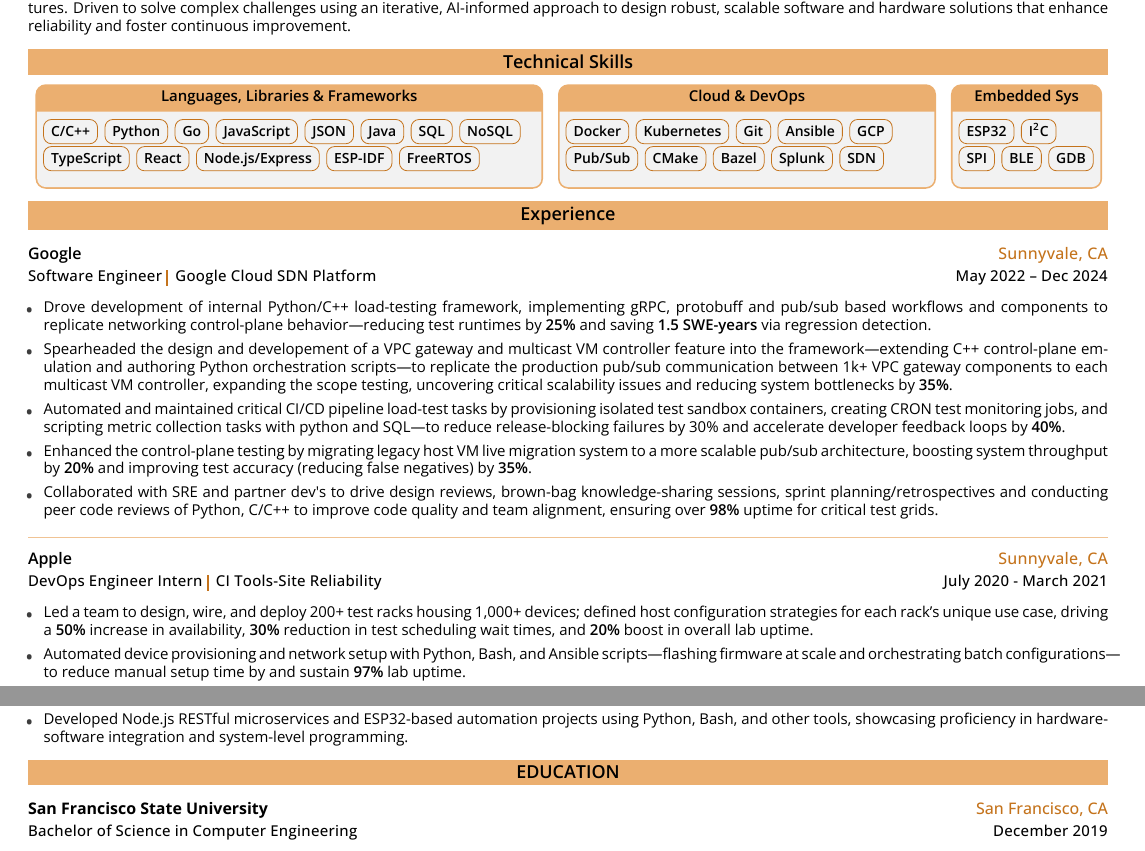
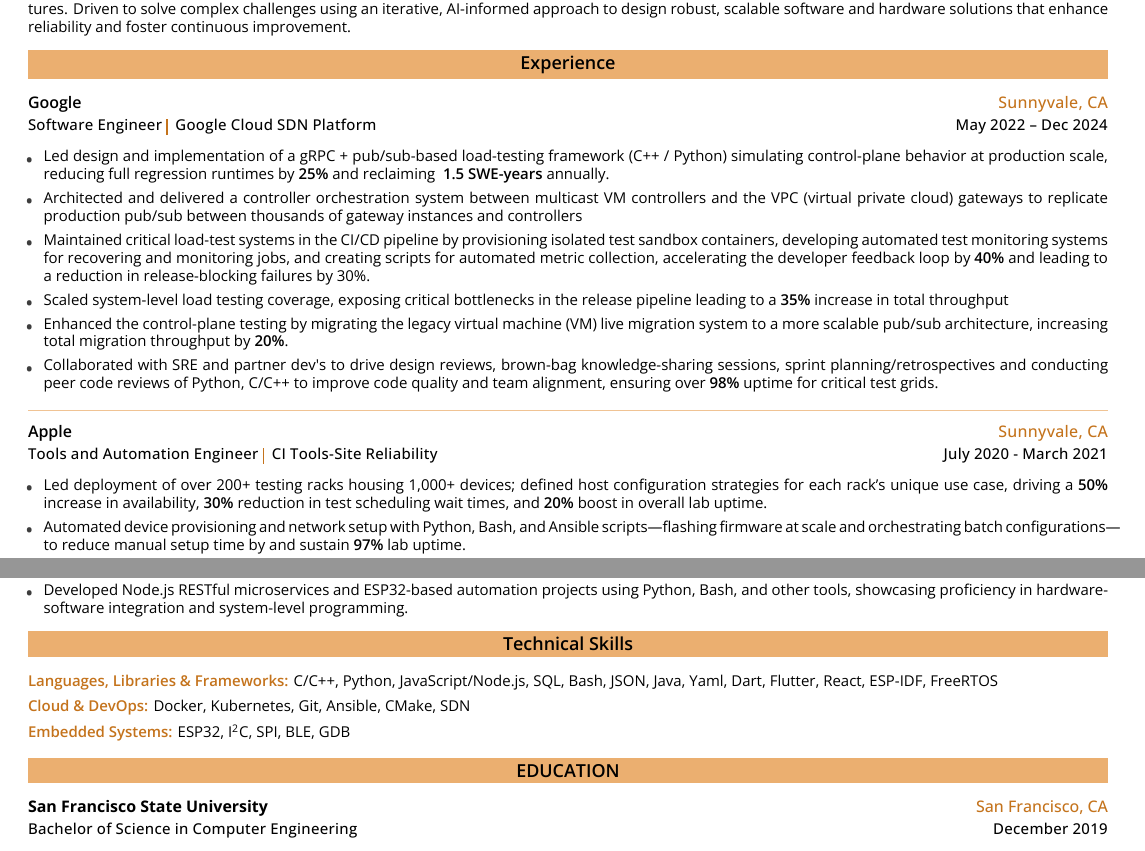
Before and after one commit to alanoj/CitrusCV, a LaTeX CV (resume.tex, which reads fontSettings.sty): two parts of the page, joined at a grey line, cut so that both start at the same text. Compiled offline with XeLaTeX; a LaTeX package or settings file that is missing is left out.

Commit message:
Moved skills section and updated bullet points in experience section.

```diff
--- a/fontSettings.sty
+++ b/fontSettings.sty
@@ -41,7 +41,7 @@
 % ------------------------------ Header font Options ------------------------
 
 % Header Full Name Font Options
-\newcommand{\headerFullName}[1]{\fontsize{35pt}{50pt}\selectfont\resumeCondensedFontRegular\addfontfeature{LetterSpace=20.0} #1}
+\newcommand{\headerFullName}[1]{\fontsize{40pt}{50pt}\selectfont\resumeCondensedFontRegular\addfontfeature{LetterSpace=20.0} #1}
 
 % Header Contact Into Font Options
 \newcommand{\headerContactInfo}[1]{\fontsize{7.5pt}{9pt}\selectfont\resumeFontMedium\addfontfeature{LetterSpace=10.0} #1}
--- a/resume.tex
+++ b/resume.tex
@@ -2,8 +2,8 @@
 
 \fullname{ALAN ORDORICA}
 \address{%
-  \contactIcon{\faEnvelope}{alaniordorica@gmail}\\[0.8em]
-  \contactIcon{\faSquareLinkedin}{\href{https://linkedin.com/in/alanoj}{linkedin.com/in/alanoj}}\\[0.8em]
+  \contactIcon{\faEnvelope}{alaniordorica@gmail}\\[1.3em]
+  \contactIcon{\faSquareLinkedin}{\href{https://linkedin.com/in/alanoj}{linkedin.com/in/alanoj}}\\[1.3em]
   \contactIcon{\faGithub}{\href{https://github.com/alanoj}{github.com/alanoj}}%
 }
 \jobtitle{Software Engineer\hspace{0.6em},\hspace{0.6em}Backend Systems\hspace{0.6em},\hspace{0.6em}Cloud \& Embedded}
@@ -14,12 +14,6 @@
 \newSection{
 
     {Software engineer with experience at leading technology companies in backend development, cloud computing, system automation, and distributed architectures. Driven to solve complex challenges using an iterative, AI-informed approach to design robust, scalable software and hardware solutions that enhance reliability and foster continuous improvement.}
-}
-
-\sectionTitle{Technical Skills}
-\newSection{\skillsBoxes{\skillBox{Languages, Libraries \& Frameworks}{C/C++, Python, Go, JavaScript, JSON, Java, SQL, NoSQL, TypeScript, React, Node.js/Express, ESP-IDF, FreeRTOS}}
-    {\skillBox{Cloud \& DevOps}{Docker, Kubernetes, Git, Ansible, GCP, Pub/Sub, CMake, Bazel, Splunk, SDN}}
-    {\skillBox{Embedded Sys}{ESP32, I\textsuperscript{2}C, SPI, BLE, GDB}}
 }
 
 %---------------------------------------------------
@@ -34,13 +28,15 @@
     {Software Engineer, Google Cloud SDN Platform}
     {May 2022 – Dec 2024}
     {%
-        \multibulletitem{Drove development of internal Python/C++ load-testing framework, implementing gRPC, protobuff and pub/sub based workflows and components to replicate networking control-plane behavior—reducing test runtimes by \textsbseries{25\%} and saving \textsbseries{1.5 SWE-years} via regression detection.}
+        \multibulletitem{Led design and implementation of a gRPC + pub/sub-based load-testing framework (C++ / Python) simulating control-plane behavior at production scale, reducing full regression runtimes by \textsbseries{25\%} and reclaiming \textsbseries{~1.5 SWE-years} annually.}
 
-        \multibulletitem{Spearheaded the design and developement of a VPC gateway and multicast VM controller feature into the framework—extending C++ control-plane emulation and authoring Python orchestration scripts—to replicate the production pub/sub communication between 1k+ VPC gateway components to each multicast VM controller, expanding the scope testing, uncovering critical scalability issues and reducing system bottlenecks by \textsbseries{35\%}.}
+        \multibulletitem{Architected and delivered a controller orchestration system between multicast VM controllers and the VPC (virtual private cloud) gateways to replicate production pub/sub between thousands of gateway instances and controllers}
 
-        \multibulletitem{Automated and maintained critical CI/CD pipeline load-test tasks by provisioning isolated test sandbox containers, creating CRON test monitoring jobs, and scripting metric collection tasks with python and SQL—to reduce release-blocking failures by 30\% and accelerate developer feedback loops by \textsbseries{40\%}.}
+        \multibulletitem{Maintained critical load-test systems in the CI/CD pipeline by provisioning isolated test sandbox containers, developing automated test monitoring systems for recovering and monitoring jobs, and creating scripts for automated metric collection, accelerating the developer feedback loop by \textsbseries{40\%} and leading to a reduction in release-blocking failures by 30\%.}
 
-        \multibulletitem{Enhanced the control-plane testing by migrating legacy host VM live migration system to a more scalable pub/sub architecture, boosting system throughput by \textsbseries{20\%} and improving test accuracy (reducing false negatives) by \textsbseries{35\%}.}
+        \multibulletitem{Scaled system-level load testing coverage, exposing critical bottlenecks in the release pipeline leading to a \textsbseries{35\%} increase in total throughput}
+
+        \multibulletitem{Enhanced the control-plane testing by migrating the legacy virtual machine (VM) live migration system to a more scalable pub/sub architecture, increasing total migration throughput by \textsbseries{20\%}.}
 
         \multibulletitem{Collaborated with SRE and partner dev's to drive design reviews, brown-bag knowledge-sharing sessions, sprint planning/retrospectives and conducting peer code reviews of Python, C/C++ to improve code quality and team alignment, ensuring over \textsbseries{98\%} uptime for critical test grids.}
     }
@@ -48,10 +44,10 @@
     \expdivider\experienceItem
     {\selectfont\resumeFontSemiBold Apple}
     {Sunnyvale, CA}
-    {DevOps Engineer Intern, CI Tools-Site Reliability}
+    {Tools and Automation Engineer, CI Tools-Site Reliability}
     {July 2020 - March 2021}
     {%
-        \multibulletitem{Led a team to design, wire, and deploy 200+ test racks housing 1,000+ devices; defined host configuration strategies for each rack’s unique use case, driving a \textsbseries{50\%} increase in availability, \textsbseries{30\%} reduction in test scheduling wait times, and \textsbseries{20\%} boost in overall lab uptime.}
+        \multibulletitem{Led deployment of over 200+ testing racks housing 1,000+ devices; defined host configuration strategies for each rack’s unique use case, driving a \textsbseries{50\%} increase in availability, \textsbseries{30\%} reduction in test scheduling wait times, and \textsbseries{20\%} boost in overall lab uptime.}
         \multibulletitem{Automated device provisioning and network setup with Python, Bash, and Ansible scripts—flashing firmware at scale and orchestrating batch configurations—to reduce manual setup time by and sustain \textsbseries{97\%} lab uptime.}
         \multibulletitem{Developed custom Splunk monitoring and remediation tools, integrating gathered metrics into dashboards and internal alerting systems, enabling real-time detection and auto-recovery of host and device failures, which cut device downtime by \textsbseries{27\%} and improved test success rates by \textsbseries{34\%}.}
     }
@@ -66,6 +62,15 @@
         \multibulletitem{Developed Node.js RESTful microservices and ESP32-based automation projects using Python, Bash, and other tools, showcasing proficiency in hardware-software integration and system-level programming.}
     }
 
+}
+
+\sectionTitle{Technical Skills}
+\newSection{
+    \begin{tabularx}{\linewidth}{@{}X@{}}
+        \textcolor{orange}{\textsbseries{Languages, Libraries \& Frameworks:}} C/C++, Python, JavaScript/Node.js, SQL, Bash, JSON, Java, Yaml, Dart, Flutter, React, ESP-IDF, FreeRTOS \\[0.5em]
+        \textcolor{orange}{\textsbseries{Cloud \& DevOps:}} Docker, Kubernetes, Git, Ansible, CMake, SDN                                                                             \\[0.5em]
+        \textcolor{orange}{\textsbseries{Embedded Systems:}} ESP32, I\textsuperscript{2}C, SPI, BLE, GDB
+    \end{tabularx}
 }
 
 %---------------------------------------------------
```
Also changed, not shown: resume.pdf, 4 other files.
